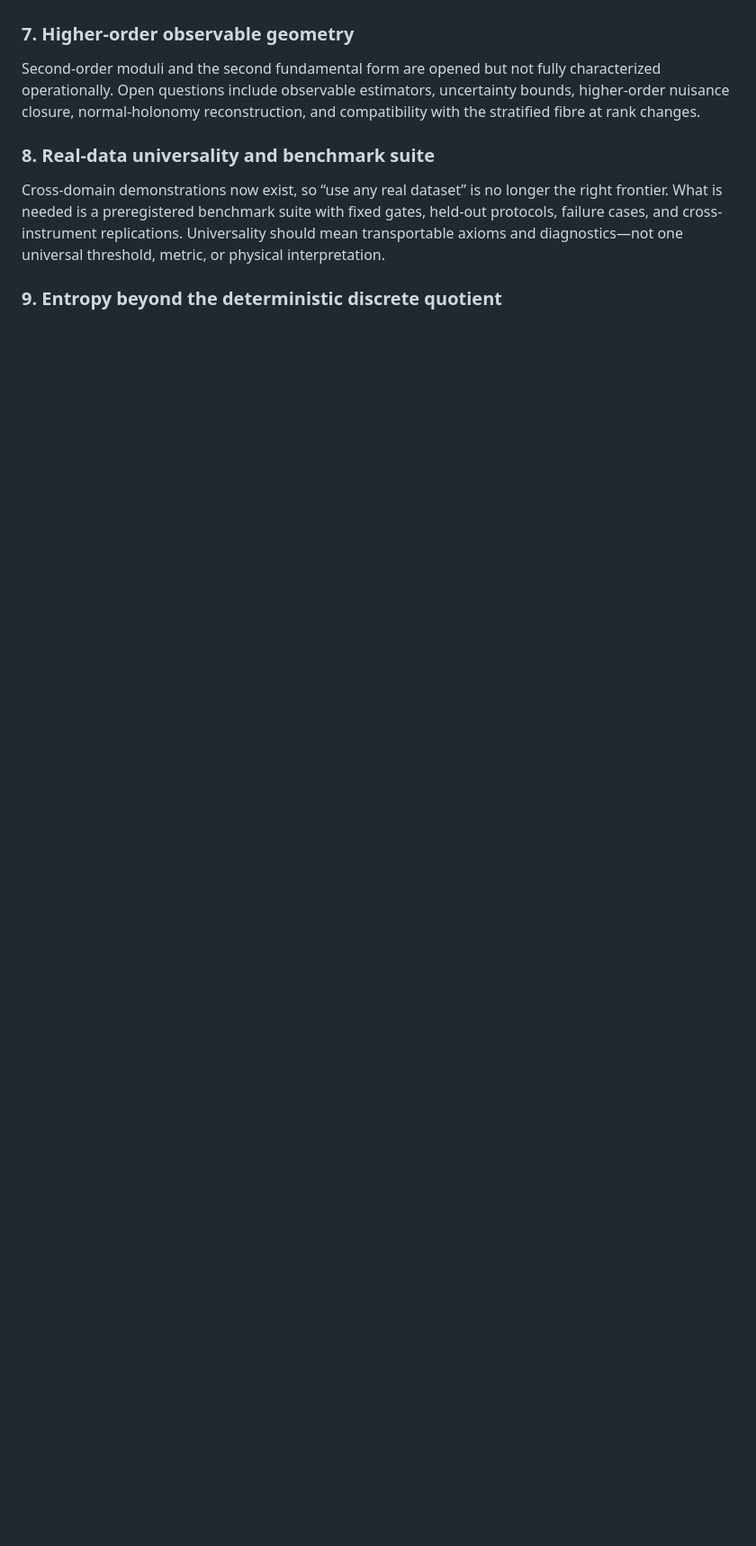
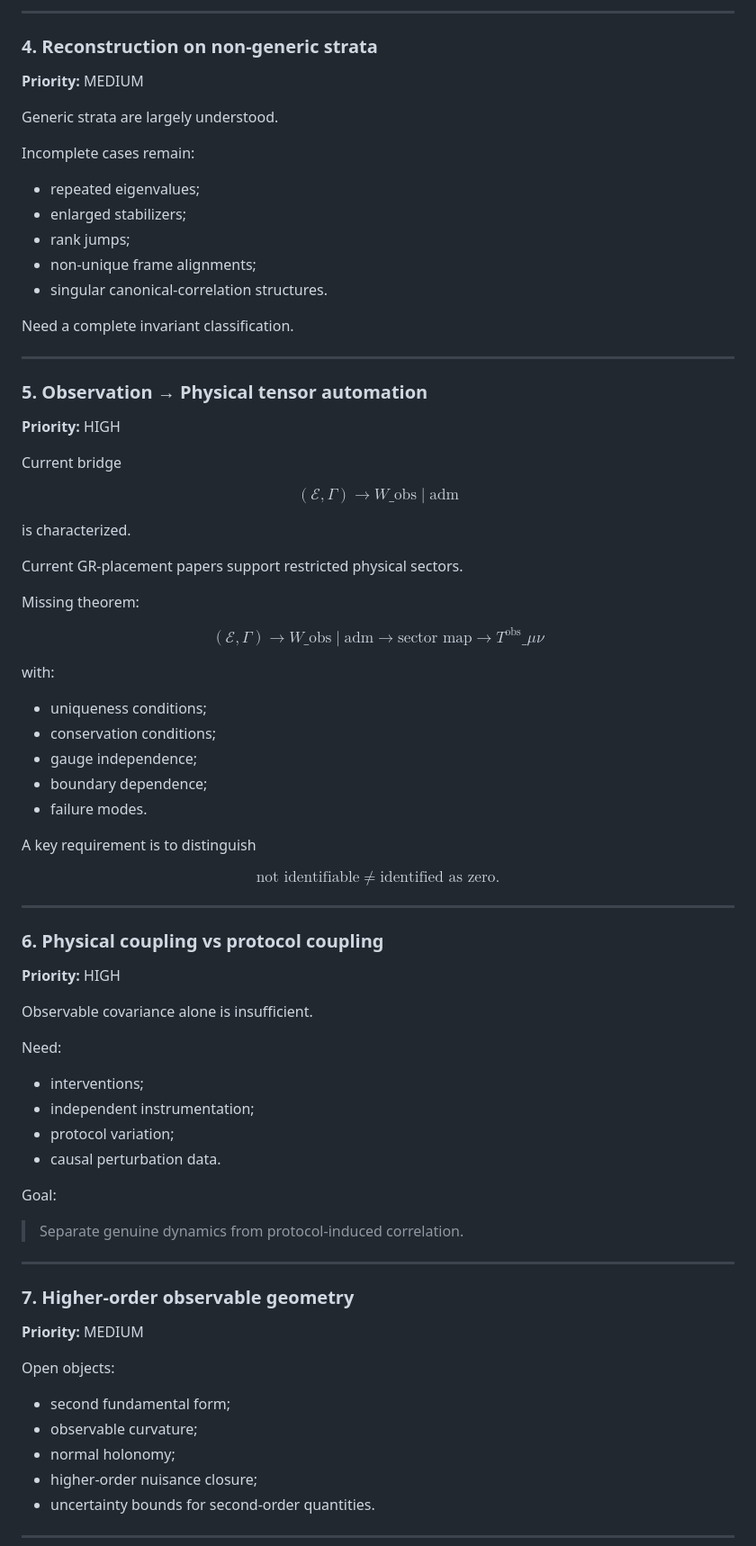
Before and after one commit to Matesax/CTMT, a Markdown page: README.md, the part around one of its changes. Shown at 90% size. GitHub-like rendering; blank space fills up the shorter version.

```diff
--- a/README.md
+++ b/README.md
@@ -366,11 +489,99 @@ Observational covariance alone cannot decide whether coupling is dynamical. Need
+---
+
+### 4. Reconstruction on non-generic strata
+
+**Priority:** MEDIUM
+
+Generic strata are largely understood.
+
+Incomplete cases remain:
+
+- repeated eigenvalues;
+- enlarged stabilizers;
+- rank jumps;
+- non-unique frame alignments;
+- singular canonical-correlation structures.
+
+Need a complete invariant classification.
+
+---
+
+### 5. Observation → Physical tensor automation
+
+**Priority:** HIGH
+
+Current bridge
+
+$$
+(\mathcal E,\Gamma)
+\longrightarrow
+W\_{\mathrm{obs}\mid\mathrm{adm}}
+$$
+
+is characterized.
+
+Current GR-placement papers support restricted physical sectors.
+
+Missing theorem:
+
+$$
+(\mathcal E,\Gamma)
+\longrightarrow
+W\_{\mathrm{obs}\mid\mathrm{adm}}
+\longrightarrow
+\text{sector map}
+\longrightarrow
+T^{\mathrm{obs}}\_{\mu\nu}
+$$
+
+with:
+
+- uniqueness conditions;
+- conservation conditions;
+- gauge independence;
+- boundary dependence;
+- failure modes.
+
+A key requirement is to distinguish
+
+$$
+\text{not identifiable}
+\neq
+\text{identified as zero}.
+$$
+
+---
+
+### 6. Physical coupling vs protocol coupling
+
+**Priority:** HIGH
+
+Observable covariance alone is insufficient.
+
+Need:
+
+- interventions;
+- independent instrumentation;
+- protocol variation;
+- causal perturbation data.
+
+Goal:
+
+> Separate genuine dynamics from protocol-induced correlation.
+
+---
 
 ### 7. Higher-order observable geometry
 
-Second-order moduli and the second fundamental form are opened but not fully characterized operationally. Open questions include observable estimators, uncertainty bounds, higher-order nuisance closure, normal-holonomy reconstruction, and compatibility with the stratified fibre at rank changes.
+**Priority:** MEDIUM
 
-### 8. Real-data universality and benchmark suite
+Open objects:
 
-Cross-domain demonstrations now exist, so “use any real dataset” is no longer the right frontier. What is needed is a preregistered benchmark suite with fixed gates, held-out protocols, failure cases, and cross-instrument replications. Universality should mean transportable axioms and diagnostics—not one universal threshold, metric, or physical interpretation.
+- second fundamental form;
+- observable curvature;
+- normal holonomy;
+- higher-order nuisance closure;
+- uncertainty bounds for second-order quantities.
 
-### 9. Entropy beyond the deterministic discrete quotient
+---
 
```
Also changed, not shown: other parts of README.md (+250 -42 lines).
